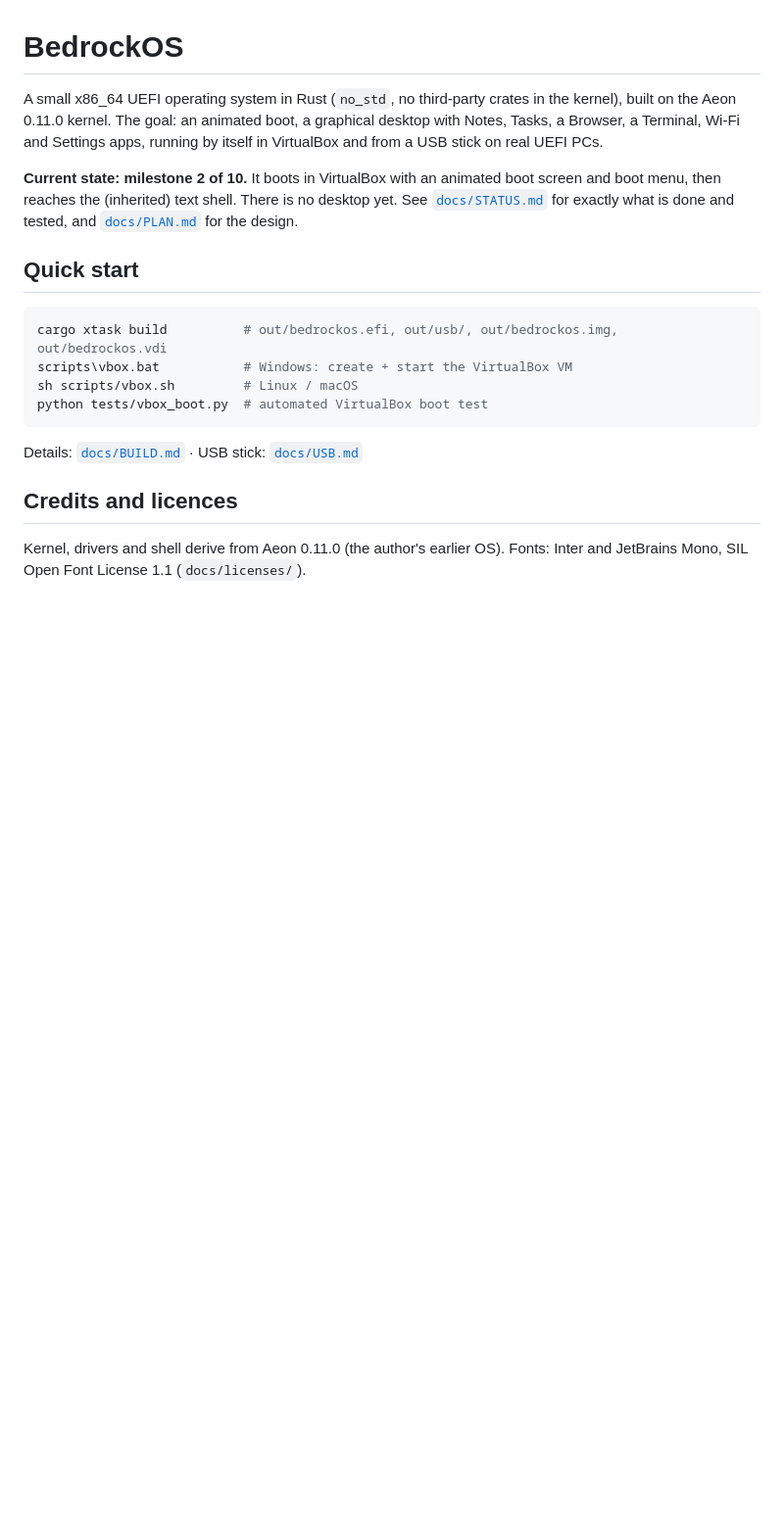
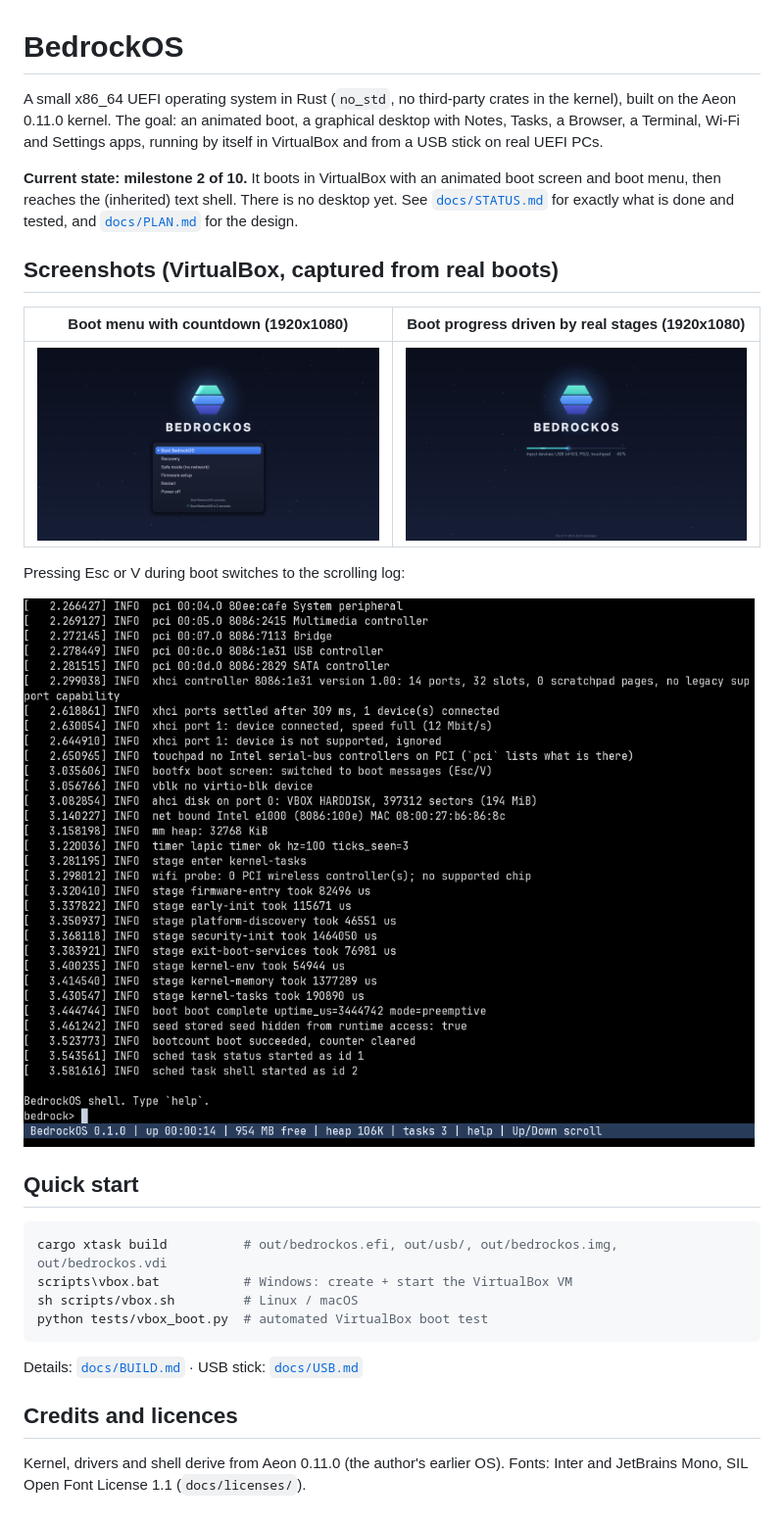
Before and after one commit to PlayerSS08/bedrockos, a Markdown page: README.md, the part around the change. Shown at 98% size. GitHub-like rendering; pictures changed too: docs/img/boot-menu-1920x1080.png (added), docs/img/boot-progress-1920x1080.png (added), docs/img/verbose-log-1024x768.png (added); blank space fills up the shorter version.

```diff
--- a/README.md
+++ b/README.md
@@ -8,6 +8,16 @@ Terminal, Wi-Fi and Settings apps, running by itself in VirtualBox and from a US
 reaches the (inherited) text shell. There is no desktop yet. See
 [`docs/STATUS.md`](docs/STATUS.md) for exactly what is done and tested, and [`docs/PLAN.md`](docs/PLAN.md)
 for the design.
+
+## Screenshots (VirtualBox, captured from real boots)
+
+| Boot menu with countdown (1920x1080) | Boot progress driven by real stages (1920x1080) |
+|---|---|
+| ![Boot menu](docs/img/boot-menu-1920x1080.png) | ![Boot progress](docs/img/boot-progress-1920x1080.png) |
+
+Pressing Esc or V during boot switches to the scrolling log:
+
+![Verbose boot log](docs/img/verbose-log-1024x768.png)
 
 ## Quick start
 
```
Also changed, not shown: 3 other files.
